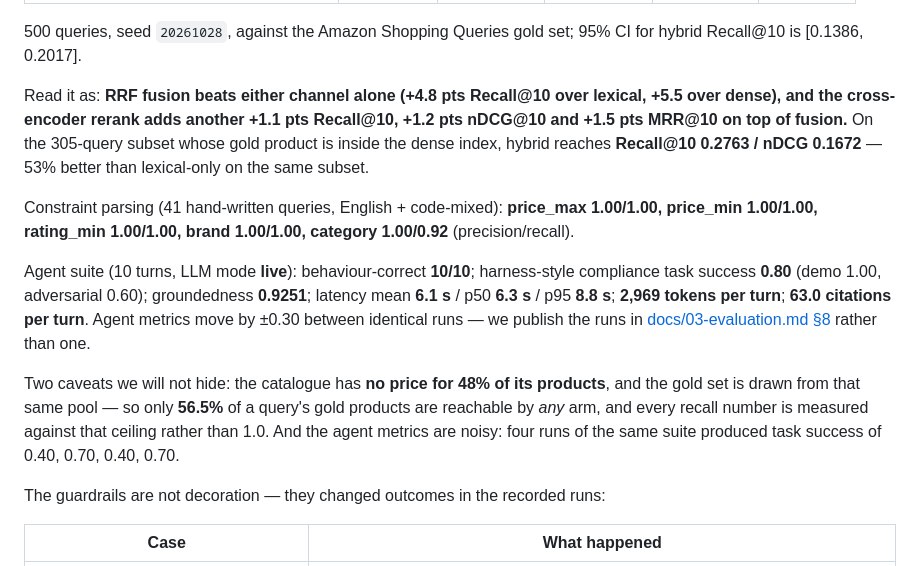
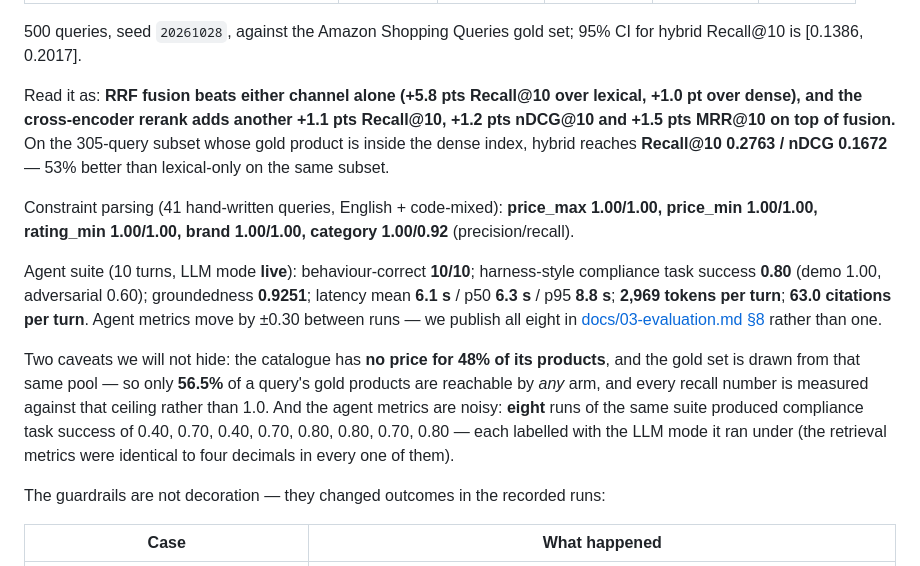
Before and after one commit to caprion/agentic-shopping, a Markdown page: README.md, the part around the change. Rendered like a GitHub page.

Commit message:
docs: correct the README deltas and the run count to the published run

```diff
--- a/README.md
+++ b/README.md
@@ -102,7 +102,7 @@ raw tables: [demo/eval_report.md](demo/eval_report.md).
 500 queries, seed `20261028`, against the Amazon Shopping Queries gold set; 95% CI for hybrid
 Recall@10 is [0.1386, 0.2017].
 
-Read it as: **RRF fusion beats either channel alone (+4.8 pts Recall@10 over lexical, +5.5 over
+Read it as: **RRF fusion beats either channel alone (+5.8 pts Recall@10 over lexical, +1.0 pt over
 dense), and the cross-encoder rerank adds another +1.1 pts Recall@10, +1.2 pts nDCG@10 and +1.5 pts
 MRR@10 on top of fusion.** On the 305-query subset whose gold product is inside the dense index,
 hybrid reaches **Recall@10 0.2763 / nDCG 0.1672** — 53% better than lexical-only on the same subset.
@@ -110,12 +110,14 @@ hybrid reaches **Recall@10 0.2763 / nDCG 0.1672** — 53% better than lexical-on
 Constraint parsing (41 hand-written queries, English + code-mixed): **price_max 1.00/1.00,
 price_min 1.00/1.00, rating_min 1.00/1.00, brand 1.00/1.00, category 1.00/0.92** (precision/recall).
 
-Agent suite (10 turns, LLM mode **live**): behaviour-correct **10/10**; harness-style compliance task success **0.80** (demo 1.00, adversarial 0.60); groundedness **0.9251**; latency mean **6.1 s** / p50 **6.3 s** / p95 **8.8 s**; **2,969 tokens per turn**; **63.0 citations per turn**. Agent metrics move by ±0.30 between identical runs — we publish the runs in [docs/03-evaluation.md §8](docs/03-evaluation.md) rather than one.
+Agent suite (10 turns, LLM mode **live**): behaviour-correct **10/10**; harness-style compliance task success **0.80** (demo 1.00, adversarial 0.60); groundedness **0.9251**; latency mean **6.1 s** / p50 **6.3 s** / p95 **8.8 s**; **2,969 tokens per turn**; **63.0 citations per turn**. Agent metrics move by ±0.30 between runs — we publish all eight in [docs/03-evaluation.md §8](docs/03-evaluation.md) rather than one.
 
 Two caveats we will not hide: the catalogue has **no price for 48% of its products**, and the gold set
 is drawn from that same pool — so only **56.5%** of a query's gold products are reachable by *any*
 arm, and every recall number is measured against that ceiling rather than 1.0. And the agent metrics
-are noisy: four runs of the same suite produced task success of 0.40, 0.70, 0.40, 0.70.
+are noisy: **eight** runs of the same suite produced compliance task success of 0.40, 0.70, 0.40,
+0.70, 0.80, 0.80, 0.70, 0.80 — each labelled with the LLM mode it ran under (the retrieval metrics
+were identical to four decimals in every one of them).
 
 The guardrails are not decoration — they changed outcomes in the recorded runs:
 
```
